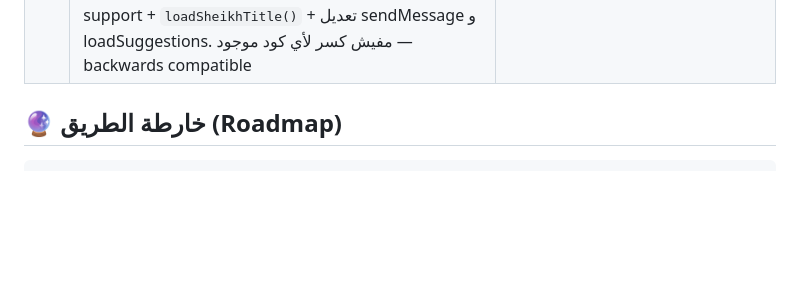
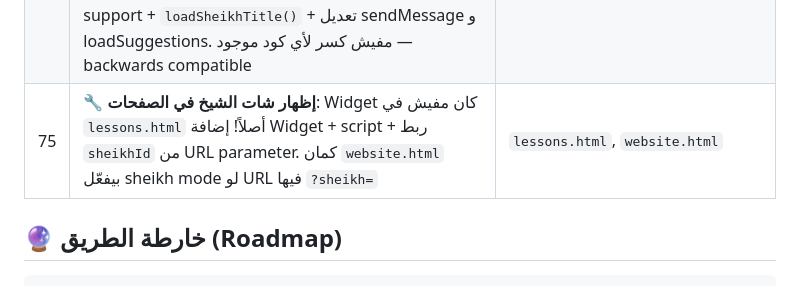
Before and after one commit to egypt20233egypt-star/zizo-bilal, a Markdown page: README.md, the part around the change. Drawn GitHub-style; blank space fills up the shorter version.

Commit message:
docs: تحديث README بانجاز #75 - اظهار شات الشيخ

```diff
--- a/README.md
+++ b/README.md
@@ -207,6 +207,7 @@ mongodb+srv://username:password@cluster0.xxxxx.mongodb.net/zizo-bilal?retryWrite
 | 72 | **🧠 أسئلة مقترحة ذكية ديناميكية**: بدل 9 أسئلة hardcoded → `SECTION_QUESTIONS` قاموس 28 section مع loop ديناميكي يكتشف أي section في الدرس ويولّد سؤال مناسب. Content-aware: لو في آيات بيذكر اسم السورة. Fallback ذكي: أي section جديد بيتولد سؤال من اسمه عبر `autoLabel()`. تكلفة صفر بدون AI | `routes/chatbot.js` |
 | 73 | **🔧 إصلاح قطع ردود AI**: الشات كان بيقطع كلامه في النص! 3 تعديلات: `max_tokens` 600→1200 (ضعف طول الرد) + `context slice` 6000→12000 حرف (AI يشوف الدرس كامل) + System Prompt "2-3 فقرات" → "أجب بالتفصيل المناسب" (مش يختصر) | `routes/chatbot.js` سطر 121, 553, 573 |
 | 74 | **🕌 Phase 9C-1: شات الشيخ**: شات جديد بيجاوب عن **كل دروس شيخ معين** مش درس واحد! Backend: `buildSheikhContext()` بيجمع ملخصات الدروس + يحدد الدرس الأنسب للسؤال + `getSheikhSystemPrompt()` + suggestions endpoint. Frontend: `data-sheikh-id` support + `loadSheikhTitle()` + تعديل sendMessage و loadSuggestions. مفيش كسر لأي كود موجود — backwards compatible | `routes/chatbot.js`, `public/chat-widget.js` |
+| 75 | **🔧 إظهار شات الشيخ في الصفحات**: Widget كان مفيش في `lessons.html` أصلاً! إضافة Widget + script + ربط `sheikhId` من URL parameter. كمان `website.html` بيفعّل sheikh mode لو URL فيها `?sheikh=` | `lessons.html`, `website.html` |
 
 
 
```
